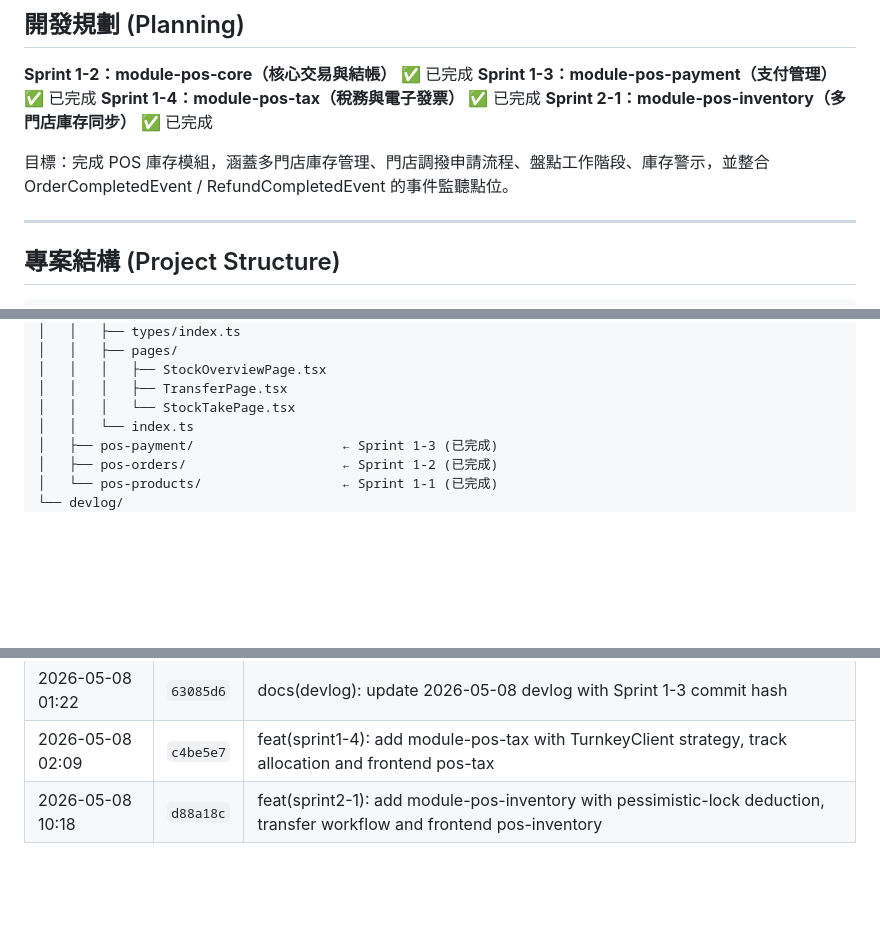
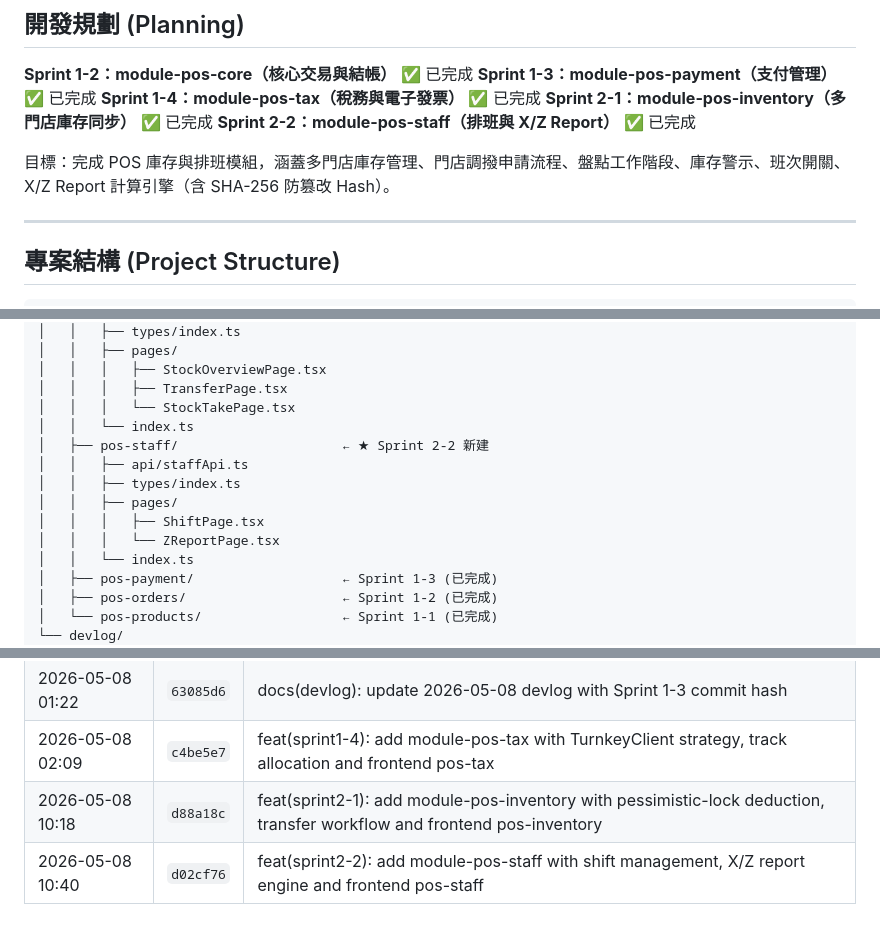
Before and after one commit to billwei1107/POS-system, a Markdown page: devlog/2026-05-08-devlog.md, 3 parts joined by grey strips. Drawn GitHub-style; blank space fills up the shorter version.

```diff
--- a/devlog/2026-05-08-devlog.md
+++ b/devlog/2026-05-08-devlog.md
@@ -6,8 +6,9 @@
 **Sprint 1-3：module-pos-payment（支付管理）** ✅ 已完成
 **Sprint 1-4：module-pos-tax（稅務與電子發票）** ✅ 已完成
 **Sprint 2-1：module-pos-inventory（多門店庫存同步）** ✅ 已完成
+**Sprint 2-2：module-pos-staff（排班與 X/Z Report）** ✅ 已完成
 
-目標：完成 POS 庫存模組，涵蓋多門店庫存管理、門店調撥申請流程、盤點工作階段、庫存警示，並整合 OrderCompletedEvent / RefundCompletedEvent 的事件監聽點位。
+目標：完成 POS 庫存與排班模組，涵蓋多門店庫存管理、門店調撥申請流程、盤點工作階段、庫存警示、班次開關、X/Z Report 計算引擎（含 SHA-256 防篡改 Hash）。
 
 ---
 
@@ -120,6 +121,13 @@ POS/
 │   │   │   ├── StockOverviewPage.tsx
 │   │   │   ├── TransferPage.tsx
 │   │   │   └── StockTakePage.tsx
+│   │   └── index.ts
+│   ├── pos-staff/                     ← ★ Sprint 2-2 新建
+│   │   ├── api/staffApi.ts
+│   │   ├── types/index.ts
+│   │   ├── pages/
+│   │   │   ├── ShiftPage.tsx
+│   │   │   └── ZReportPage.tsx
 │   │   └── index.ts
 │   ├── pos-payment/                   ← Sprint 1-3 (已完成)
 │   ├── pos-orders/                    ← Sprint 1-2 (已完成)
@@ -307,3 +355,4 @@ POS/
 | 2026-05-08 01:22 | `63085d6` | docs(devlog): update 2026-05-08 devlog with Sprint 1-3 commit hash |
 | 2026-05-08 02:09 | `c4be5e7` | feat(sprint1-4): add module-pos-tax with TurnkeyClient strategy, track allocation and frontend pos-tax |
 | 2026-05-08 10:18 | `d88a18c` | feat(sprint2-1): add module-pos-inventory with pessimistic-lock deduction, transfer workflow and frontend pos-inventory |
+| 2026-05-08 10:40 | `d02cf76` | feat(sprint2-2): add module-pos-staff with shift management, X/Z report engine and frontend pos-staff |
```
Also changed, not shown: other parts of devlog/2026-05-08-devlog.md (+40 -0 lines).
